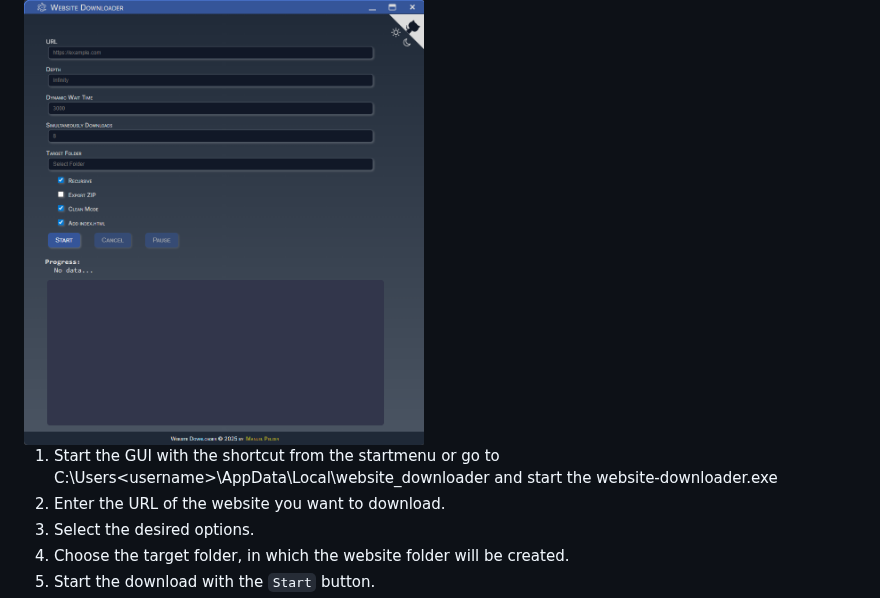
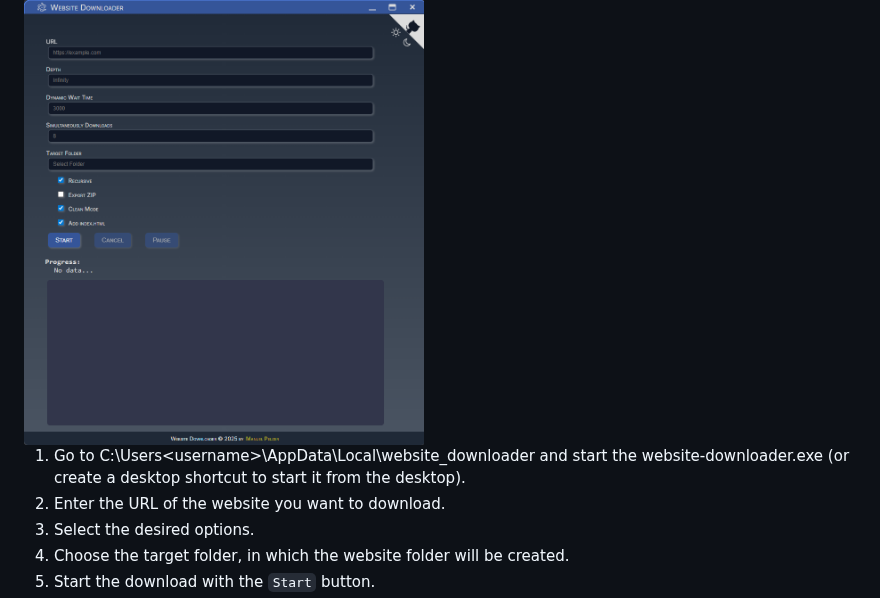
Before and after one commit to ManuelPeh76/Website-Downloader, a Markdown page: readme.md, the part around the change. Rendered like a GitHub page.

Commit message:
Aktualisieren von readme.md

```diff
--- a/readme.md
+++ b/readme.md
@@ -47,7 +47,7 @@ The app will be installed to `C:\Users\<username>\AppData\Local\website_download
 ### GUI
 <img src="src/img/app.png" width="400">
 
-  1. Start the GUI with the shortcut from the startmenu or go to C:\Users\<username>\AppData\Local\website_downloader and start the website-downloader.exe
+  1. Go to C:\Users\<username>\AppData\Local\website_downloader and start the website-downloader.exe (or create a desktop shortcut to start it from the desktop).
   2. Enter the URL of the website you want to download.
   3. Select the desired options.
   4. Choose the target folder, in which the website folder will be created.
```
